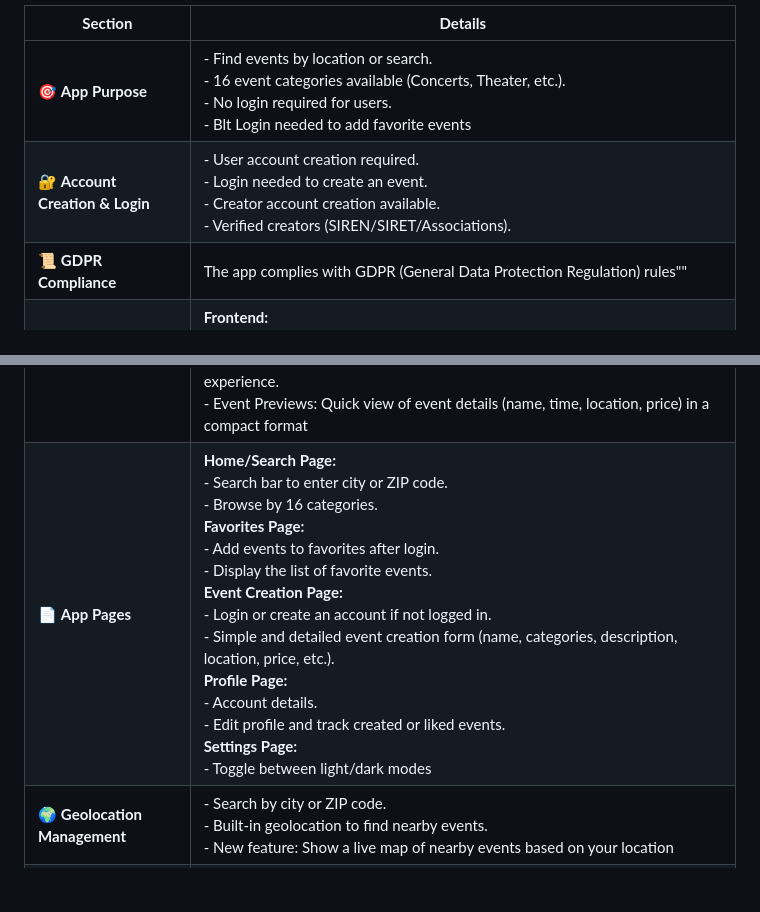
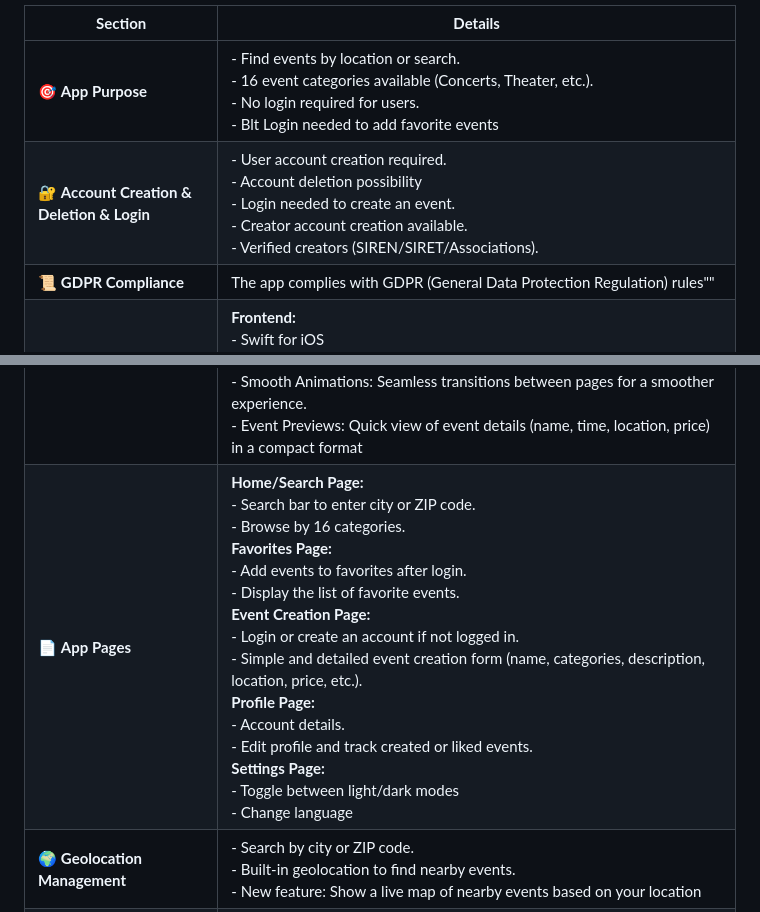
Before and after one commit to vlldnt/Portfolio-IAKOA, a Markdown page: doc/0-Team Formation and Idea Development.md, 2 parts joined by grey strips. GitHub-like rendering; blank space fills up the shorter version.

Commit message:
UPDating with new ideas mind mapping tab

```diff
--- a/doc/0-Team Formation and Idea Development.md
+++ b/doc/0-Team Formation and Idea Development.md
@@ -24,13 +24,13 @@ Here the link to my mind mapping
 | **Section**                 | **Details**                                                                                                                                          |
 |-----------------------------|------------------------------------------------------------------------------------------------------------------------------------------------------|
 | 🎯 **App Purpose**             | - Find events by location or search. <br> - 16 event categories available (Concerts, Theater, etc.). <br> - No login required for users. <br> - Blt Login needed to add favorite events |
-| 🔐 **Account Creation & Login** | - User account creation required. <br> - Login needed to create an event. <br> - Creator account creation available. <br> - Verified creators (SIREN/SIRET/Associations). |
+| 🔐 **Account Creation & Deletion & Login** | - User account creation required. <br> - Account deletion possibility <br> - Login needed to create an event. <br> - Creator account creation available. <br> - Verified creators (SIREN/SIRET/Associations). |
 | 📜 **GDPR Compliance**      | The app complies with GDPR (General Data Protection Regulation) rules""                                                                              |
 | 💻 **Technologies**         | **Frontend:** <br> - Swift for iOS <br> - SwiftUI, Views, Modifiers, NavigationStack / NavigationLink"" <br> **Backend:** <br> - Firebase Auth, Cloud Firestore (noSQL). <br> - Push Notifications (APNs, Firebase Messaging). |
 | 🖥 **iOS Native Features**  | - Native iOS features such as: <br> - Camera / Photos <br> - Location Services                                                                     |
 | 🧪 **Testing & Debugging**  | - Unit tests using XC Test <br> - XCode and GitHub for code management and debugging.                                                              |
 | 🎨 **UI/UX Design**         | - Minimalistic interface for easy navigation. <br> - Category-based event filtering. <br> - Smooth page transitions. <br> - 5-tab menu for easy access <br> - Light & Dark Modes: Toggle between light and dark mode for user preference <br> - Smooth Animations: Seamless transitions between pages for a smoother experience. <br> - Event Previews: Quick view of event details (name, time, location, price) in a compact format |
-| 📄 **App Pages**            | **Home/Search Page:** <br> - Search bar to enter city or ZIP code. <br> - Browse by 16 categories. <br> **Favorites Page:** <br> - Add events to favorites after login. <br> - Display the list of favorite events. <br> **Event Creation Page:** <br> - Login or create an account if not logged in. <br> - Simple and detailed event creation form (name, categories, description, location, price, etc.). <br> **Profile Page:** <br> - Account details. <br> - Edit profile and track created or liked events. <br> **Settings Page:** <br> - Toggle between light/dark modes |
+| 📄 **App Pages**            | **Home/Search Page:** <br> - Search bar to enter city or ZIP code. <br> - Browse by 16 categories. <br> **Favorites Page:** <br> - Add events to favorites after login. <br> - Display the list of favorite events. <br> **Event Creation Page:** <br> - Login or create an account if not logged in. <br> - Simple and detailed event creation form (name, categories, description, location, price, etc.). <br> **Profile Page:** <br> - Account details. <br> - Edit profile and track created or liked events. <br> **Settings Page:** <br> - Toggle between light/dark modes <br> - Change language |
 | 🌍 **Geolocation Management** | - Search by city or ZIP code. <br> - Built-in geolocation to find nearby events. <br> - New feature: Show a live map of nearby events based on your location |
 | ➕ **Additional Features**   | - Interactive Maps: Users can view and interact with a map showing the locations of events. <br> - Ticket Ordering: Directly purchase tickets through the app <br> - Event Reminders: Set push notifications for upcoming events you’re interested in. <br> - Event Sharing: Share events with friends via social media or messaging apps. <br> - Customizable Notifications: Choose the types of notifications you'd like to receive (e.g., new events in your city, favorite event updates) |
 | 🌟 **Advanced Features**    | - Advanced Search Filters: Filter by Date, Event Type, Price Range, and Event Popularity. <br> - Nearby Events Filter: Find events close to your location <br> - Personalized Recommendations: AI-powered suggestions based on user preferences and past behavior. <br> - Social Integration: Share events and see what your friends are attending <br> - Live Stream Events: Stream digital events (concerts, webinars) directly through the app <br> - User Ratings & Reviews: Rate and review events to guide other users |
```
